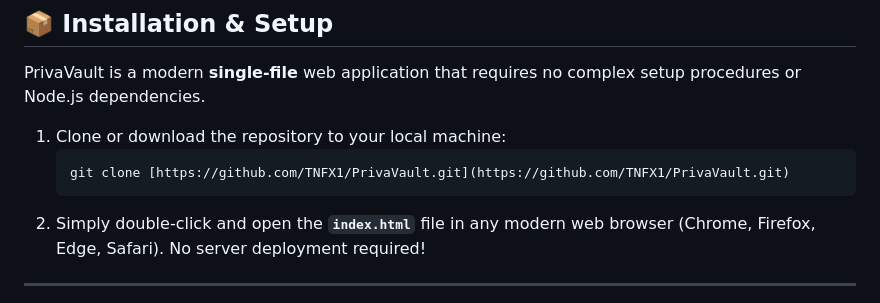
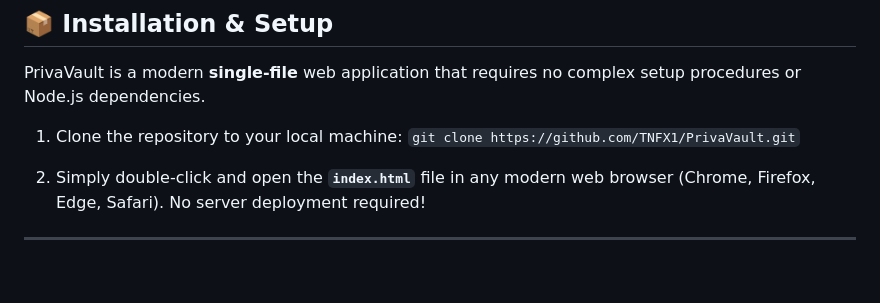
Before and after one commit to TNFX1/PrivaVault, a Markdown page: README.md, the part around the change. GitHub-like rendering; blank space fills up the shorter version.

````diff
--- a/README.md
+++ b/README.md
@@ -49,10 +49,9 @@
 
 PrivaVault is a modern **single-file** web application that requires no complex setup procedures or Node.js dependencies.
 
-1. Clone or download the repository to your local machine:
-   ```bash
-   git clone [https://github.com/TNFX1/PrivaVault.git](https://github.com/TNFX1/PrivaVault.git)
-   ```
+1. Clone the repository to your local machine:
+   `git clone https://github.com/TNFX1/PrivaVault.git`
+
 2. Simply double-click and open the **`index.html`** file in any modern web browser (Chrome, Firefox, Edge, Safari). No server deployment required!
 
 ---
````
